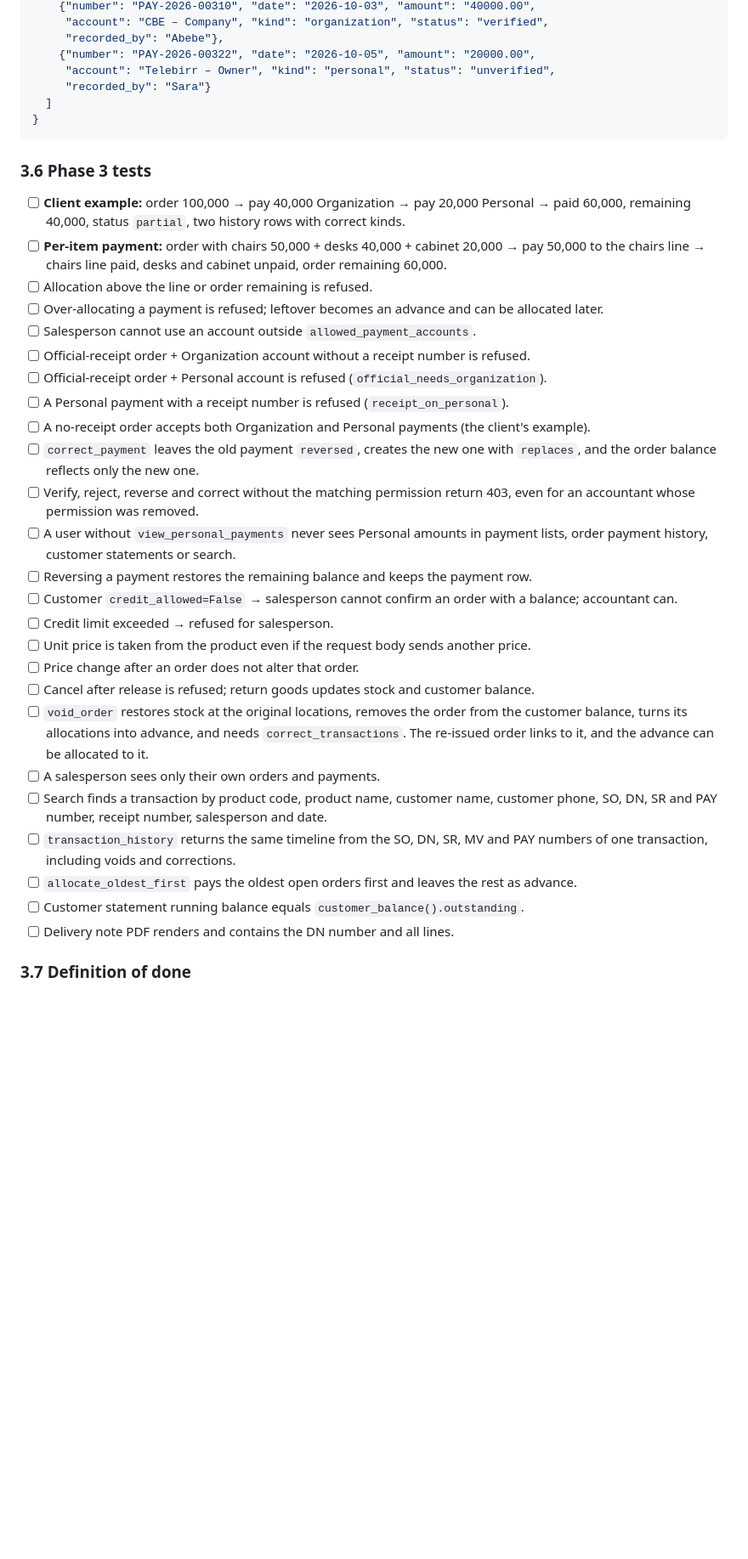
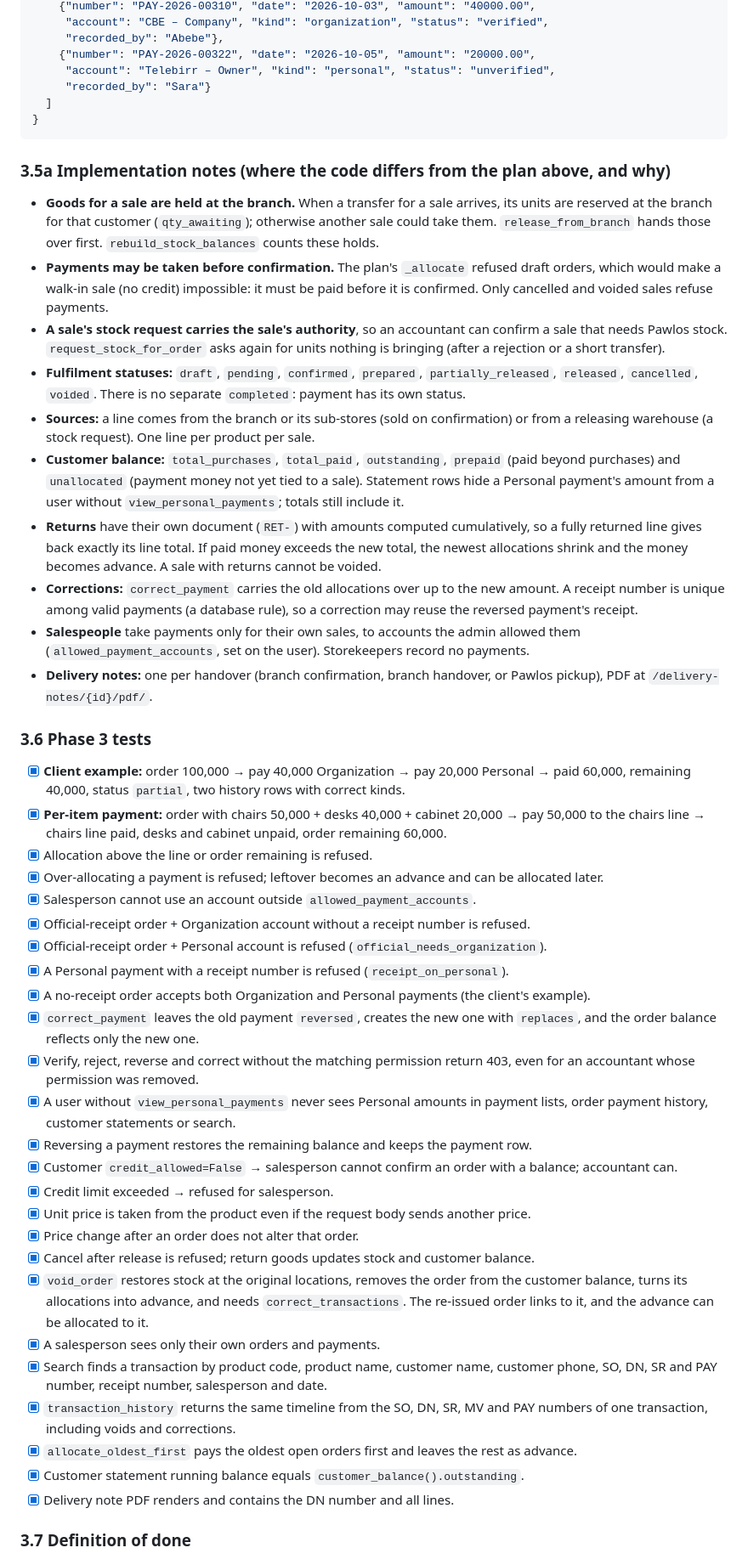
Before and after one commit to natidebe/Furniture-ERP, a Markdown page: BUILD_PHASES.md, the part around one of its changes. Shown at 85% size. Drawn GitHub-style; blank space fills up the shorter version.

Commit message:
docs: tick off Phase 3 and record where the code differs from the plan
Co-Authored-By: Claude Opus 5.5 <noreply@anthropic.com>

````diff
--- a/BUILD_PHASES.md
+++ b/BUILD_PHASES.md
@@ -829,33 +833,46 @@ Example `GET /api/v1/orders/125/payments/` response:
 }
 ```
 
+### 3.5a Implementation notes (where the code differs from the plan above, and why)
+
+- **Goods for a sale are held at the branch.** When a transfer for a sale arrives, its units are reserved at the branch for that customer (`qty_awaiting`); otherwise another sale could take them. `release_from_branch` hands those over first. `rebuild_stock_balances` counts these holds.
+- **Payments may be taken before confirmation.** The plan's `_allocate` refused draft orders, which would make a walk-in sale (no credit) impossible: it must be paid before it is confirmed. Only cancelled and voided sales refuse payments.
+- **A sale's stock request carries the sale's authority**, so an accountant can confirm a sale that needs Pawlos stock. `request_stock_for_order` asks again for units nothing is bringing (after a rejection or a short transfer).
+- **Fulfilment statuses:** `draft`, `pending`, `confirmed`, `prepared`, `partially_released`, `released`, `cancelled`, `voided`. There is no separate `completed`: payment has its own status.
+- **Sources:** a line comes from the branch or its sub-stores (sold on confirmation) or from a releasing warehouse (a stock request). One line per product per sale.
+- **Customer balance:** `total_purchases`, `total_paid`, `outstanding`, `prepaid` (paid beyond purchases) and `unallocated` (payment money not yet tied to a sale). Statement rows hide a Personal payment's amount from a user without `view_personal_payments`; totals still include it.
+- **Returns** have their own document (`RET-`) with amounts computed cumulatively, so a fully returned line gives back exactly its line total. If paid money exceeds the new total, the newest allocations shrink and the money becomes advance. A sale with returns cannot be voided.
+- **Corrections:** `correct_payment` carries the old allocations over up to the new amount. A receipt number is unique among valid payments (a database rule), so a correction may reuse the reversed payment's receipt.
+- **Salespeople** take payments only for their own sales, to accounts the admin allowed them (`allowed_payment_accounts`, set on the user). Storekeepers record no payments.
+- **Delivery notes:** one per handover (branch confirmation, branch handover, or Pawlos pickup), PDF at `/delivery-notes/{id}/pdf/`.
+
 ### 3.6 Phase 3 tests
 
-- [ ] **Client example:** order 100,000 → pay 40,000 Organization → pay 20,000 Personal → paid 60,000, remaining 40,000, status `partial`, two history rows with correct kinds.
-- [ ] **Per-item payment:** order with chairs 50,000 + desks 40,000 + cabinet 20,000 → pay 50,000 to the chairs line → chairs line paid, desks and cabinet unpaid, order remaining 60,000.
-- [ ] Allocation above the line or order remaining is refused.
-- [ ] Over-allocating a payment is refused; leftover becomes an advance and can be allocated later.
-- [ ] Salesperson cannot use an account outside `allowed_payment_accounts`.
-- [ ] Official-receipt order + Organization account without a receipt number is refused.
-- [ ] Official-receipt order + Personal account is refused (`official_needs_organization`).
-- [ ] A Personal payment with a receipt number is refused (`receipt_on_personal`).
-- [ ] A no-receipt order accepts both Organization and Personal payments (the client's example).
-- [ ] `correct_payment` leaves the old payment `reversed`, creates the new one with `replaces`, and the order balance reflects only the new one.
-- [ ] Verify, reject, reverse and correct without the matching permission return 403, even for an accountant whose permission was removed.
-- [ ] A user without `view_personal_payments` never sees Personal amounts in payment lists, order payment history, customer statements or search.
-- [ ] Reversing a payment restores the remaining balance and keeps the payment row.
-- [ ] Customer `credit_allowed=False` → salesperson cannot confirm an order with a balance; accountant can.
-- [ ] Credit limit exceeded → refused for salesperson.
-- [ ] Unit price is taken from the product even if the request body sends another price.
-- [ ] Price change after an order does not alter that order.
-- [ ] Cancel after release is refused; return goods updates stock and customer balance.
-- [ ] `void_order` restores stock at the original locations, removes the order from the customer balance, turns its allocations into advance, and needs `correct_transactions`. The re-issued order links to it, and the advance can be allocated to it.
-- [ ] A salesperson sees only their own orders and payments.
-- [ ] Search finds a transaction by product code, product name, customer name, customer phone, SO, DN, SR and PAY number, receipt number, salesperson and date.
-- [ ] `transaction_history` returns the same timeline from the SO, DN, SR, MV and PAY numbers of one transaction, including voids and corrections.
-- [ ] `allocate_oldest_first` pays the oldest open orders first and leaves the rest as advance.
-- [ ] Customer statement running balance equals `customer_balance().outstanding`.
-- [ ] Delivery note PDF renders and contains the DN number and all lines.
+- [x] **Client example:** order 100,000 → pay 40,000 Organization → pay 20,000 Personal → paid 60,000, remaining 40,000, status `partial`, two history rows with correct kinds.
+- [x] **Per-item payment:** order with chairs 50,000 + desks 40,000 + cabinet 20,000 → pay 50,000 to the chairs line → chairs line paid, desks and cabinet unpaid, order remaining 60,000.
+- [x] Allocation above the line or order remaining is refused.
+- [x] Over-allocating a payment is refused; leftover becomes an advance and can be allocated later.
+- [x] Salesperson cannot use an account outside `allowed_payment_accounts`.
+- [x] Official-receipt order + Organization account without a receipt number is refused.
+- [x] Official-receipt order + Personal account is refused (`official_needs_organization`).
+- [x] A Personal payment with a receipt number is refused (`receipt_on_personal`).
+- [x] A no-receipt order accepts both Organization and Personal payments (the client's example).
+- [x] `correct_payment` leaves the old payment `reversed`, creates the new one with `replaces`, and the order balance reflects only the new one.
+- [x] Verify, reject, reverse and correct without the matching permission return 403, even for an accountant whose permission was removed.
+- [x] A user without `view_personal_payments` never sees Personal amounts in payment lists, order payment history, customer statements or search.
+- [x] Reversing a payment restores the remaining balance and keeps the payment row.
+- [x] Customer `credit_allowed=False` → salesperson cannot confirm an order with a balance; accountant can.
+- [x] Credit limit exceeded → refused for salesperson.
+- [x] Unit price is taken from the product even if the request body sends another price.
+- [x] Price change after an order does not alter that order.
+- [x] Cancel after release is refused; return goods updates stock and customer balance.
+- [x] `void_order` restores stock at the original locations, removes the order from the customer balance, turns its allocations into advance, and needs `correct_transactions`. The re-issued order links to it, and the advance can be allocated to it.
+- [x] A salesperson sees only their own orders and payments.
+- [x] Search finds a transaction by product code, product name, customer name, customer phone, SO, DN, SR and PAY number, receipt number, salesperson and date.
+- [x] `transaction_history` returns the same timeline from the SO, DN, SR, MV and PAY numbers of one transaction, including voids and corrections.
+- [x] `allocate_oldest_first` pays the oldest open orders first and leaves the rest as advance.
+- [x] Customer statement running balance equals `customer_balance().outstanding`.
+- [x] Delivery note PDF renders and contains the DN number and all lines.
 
 ### 3.7 Definition of done
 
````
Also changed, not shown: other parts of BUILD_PHASES.md (+34 -30 lines), FOLDER_STRUCTURE.md (+6 -3 lines), UI_PAGES.md (+6 -5 lines).
